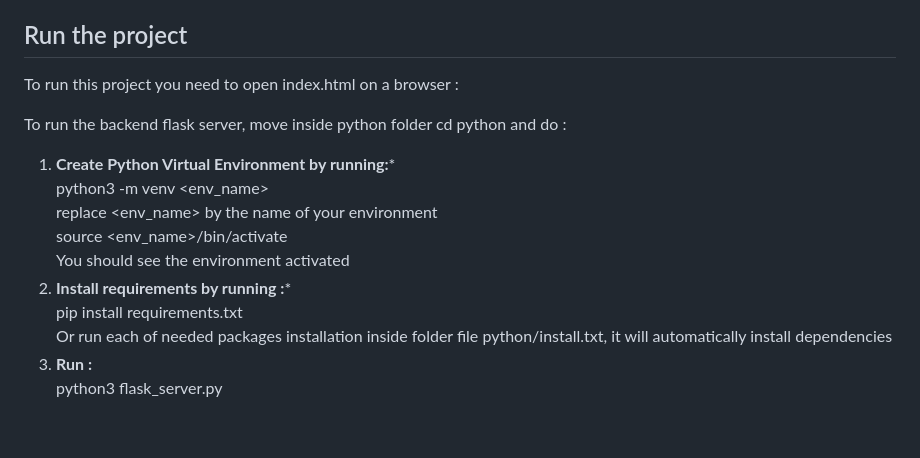
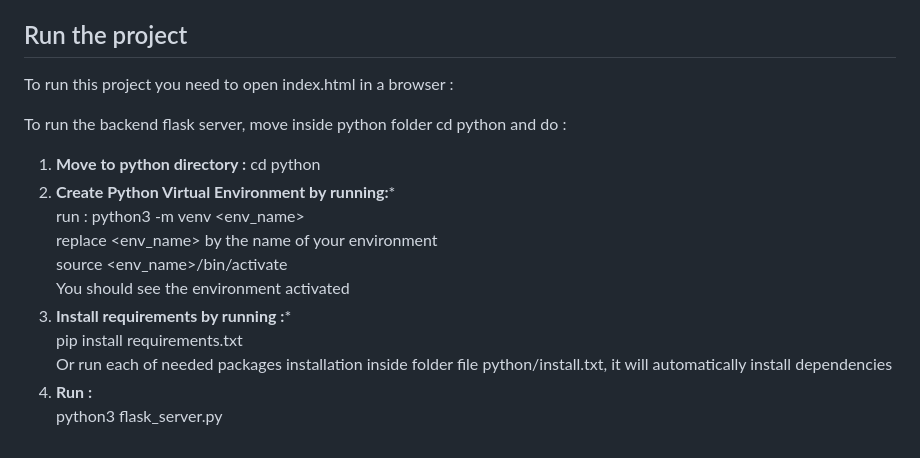
Before and after one commit to imt-mobisyst/m-planner_ceri-sn, a Markdown page: README.md, the part around the change. Rendered like a GitHub page.

```diff
--- a/README.md
+++ b/README.md
@@ -63,16 +63,17 @@ To be able to compare different solutions and the "best" optimized path we defin
 **Pass-through distance** : the total distance of passing over already visited region. <br>
 
 ## Run the project <br>
-To run this project you need to open index.html on a browser :<br>
+To run this project you need to open index.html in a browser :<br>
 
 To run the backend flask server, move inside python folder cd python and do :<br>
-1. **Create Python Virtual Environment by running:***<br>
-python3 -m venv <env_name> <br>
+1. **Move to python directory :**  cd python
+2. **Create Python Virtual Environment by running:***<br>
+run : python3 -m venv <env_name> <br>
 replace <env_name> by the name of your environment<br>
 source <env_name>/bin/activate<br>
 You should see the environment activated<br>
-2. **Install requirements by running :***<br>
+3. **Install requirements by running :***<br>
 pip install  requirements.txt<br>
 Or run each of needed packages installation inside folder file python/install.txt, it will automatically install dependencies<br>
-3. **Run :** <br>
+4. **Run :** <br>
 python3 flask_server.py
```
